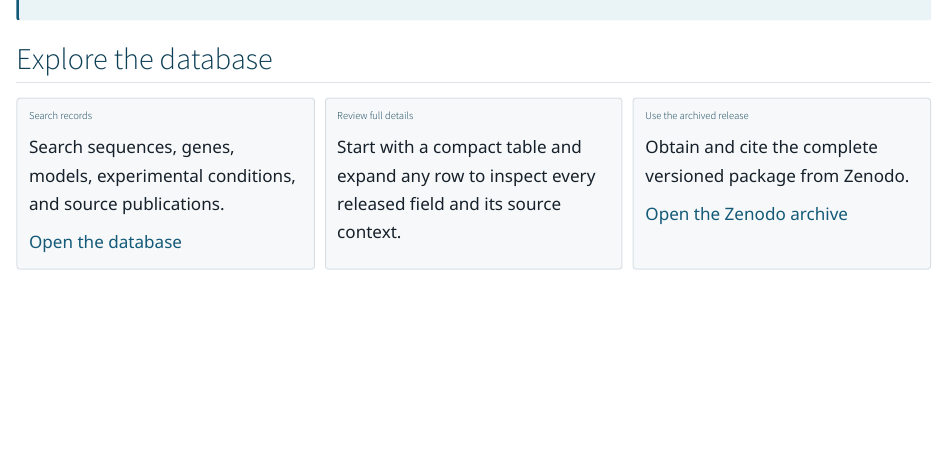
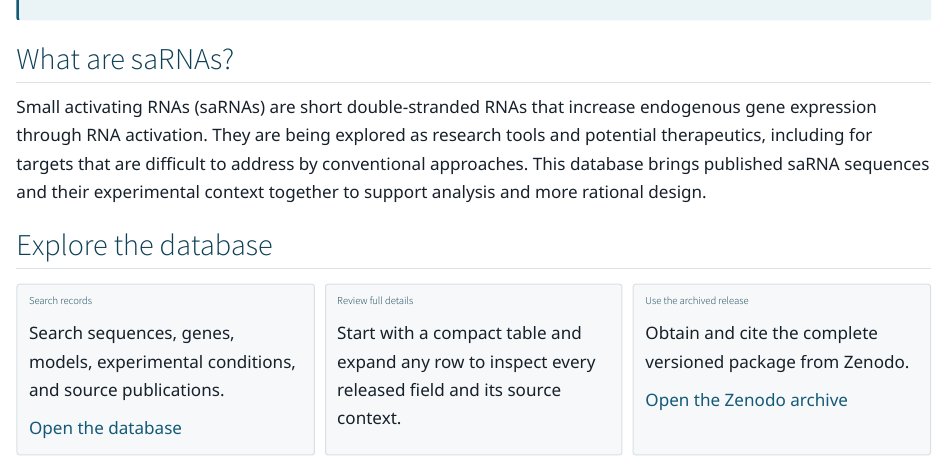
Before and after one commit to NIC-SBI/sarna-database, a Quarto document (index.qmd): the page in a window 1100 px wide, from 240 px down. Rendered offline with R 4.5, knitr and Pandoc in place of Quarto, with nearby package versions.

Commit message:
Add concise saRNA introduction to homepage

```diff
--- a/index.qmd
+++ b/index.qmd
@@ -15,6 +15,10 @@ format:
 
 Version {{< var database-version >}} contains 4,706 observation-level records, 2,424 normalized sequence identities, and 114 literature and patent sources.
 :::
+
+## What are saRNAs?
+
+Small activating RNAs (saRNAs) are short double-stranded RNAs that increase endogenous gene expression through RNA activation. They are being explored as research tools and potential therapeutics, including for targets that are difficult to address by conventional approaches. This database brings published saRNA sequences and their experimental context together to support analysis and more rational design.
 
 ## Explore the database
 
```
